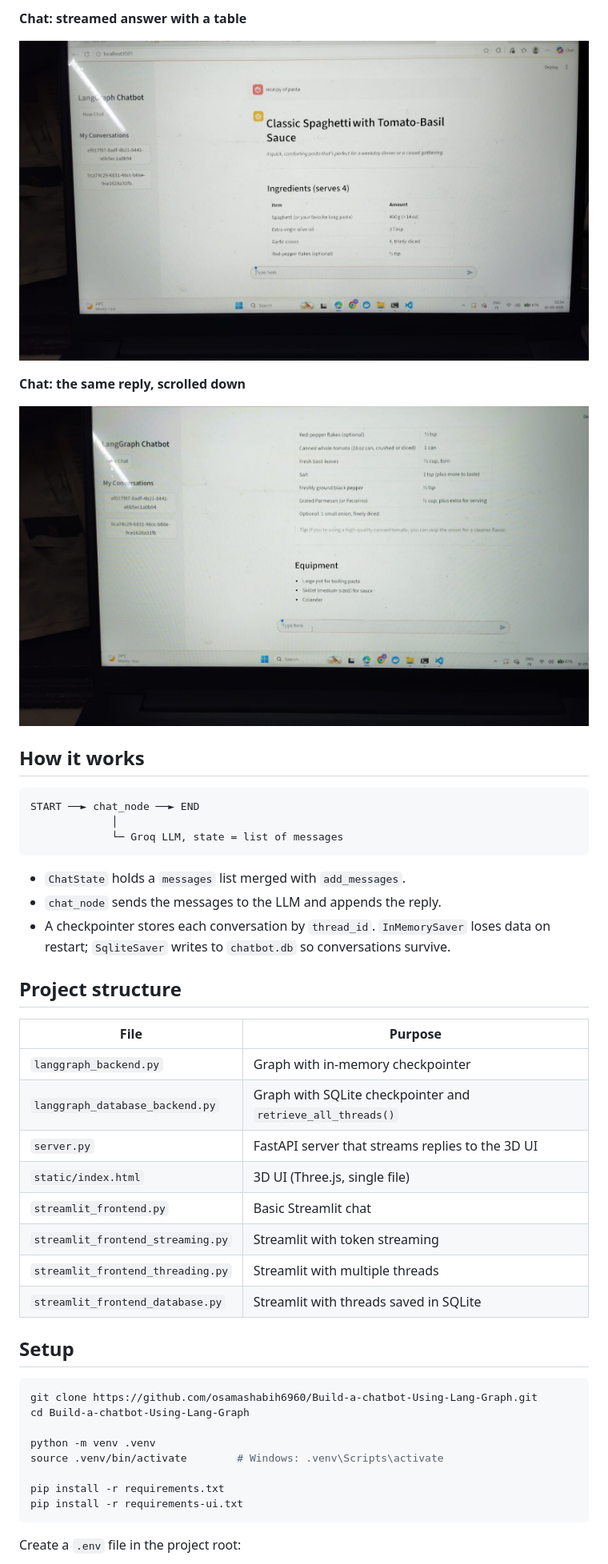
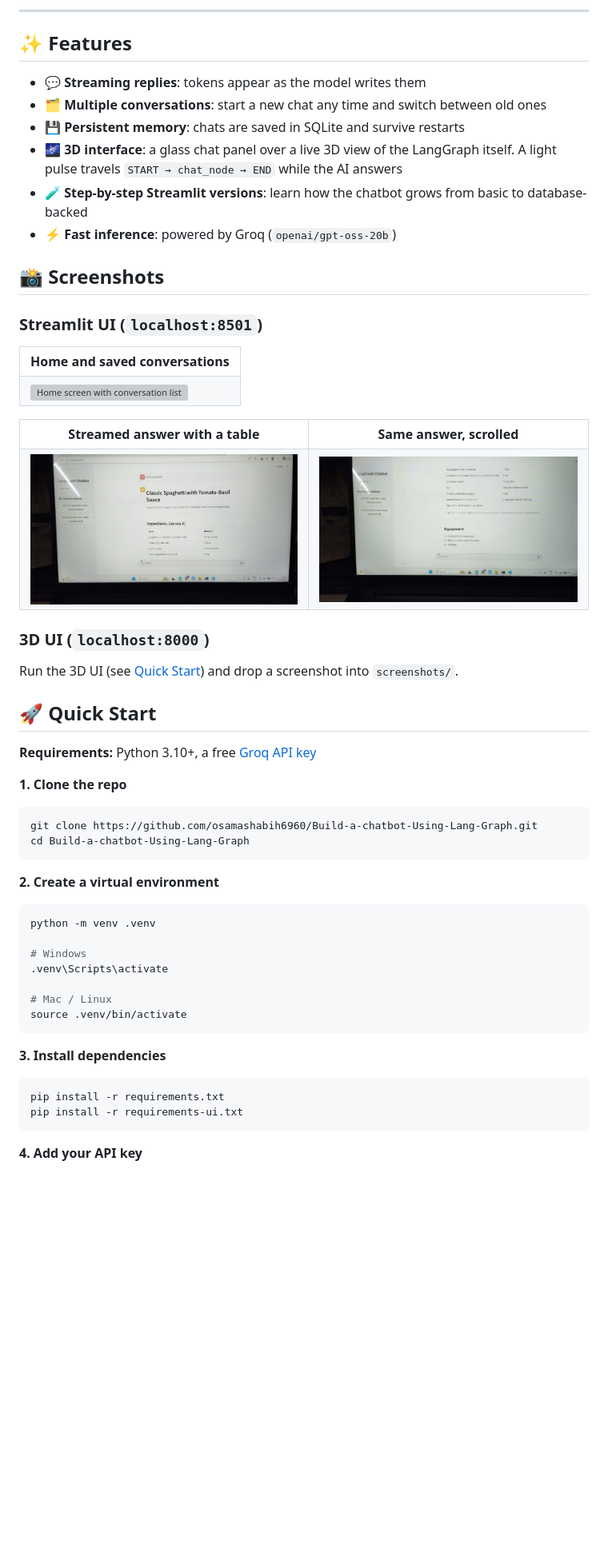
Before and after one commit to osamashabih6960/Build-a-chatbot-Using-Lang-Graph, a Markdown page: README.md, the part around one of its changes. Shown at 80% size. Rendered like a GitHub page; pictures changed too: screenshots/02-chat-recipe.jpeg, screenshots/03-chat-recipe-scrolled.png; blank space fills up the shorter version; grey boxes are pictures that could not be loaded.

Commit message:
readme-code update

````diff
--- a/README.md
+++ b/README.md
@@ -15,49 +20,76 @@ Streamlit version (`streamlit_frontend_database.py`) running locally on port 850
 
-**Chat: streamed answer with a table**
+---
 
-![Chat reply](screenshots/02-chat-recipe.jpeg)
+## ✨ Features
 
-**Chat: the same reply, scrolled down**
+- 💬 **Streaming replies**: tokens appear as the model writes them
+- 🗂️ **Multiple conversations**: start a new chat any time and switch between old ones
+- 💾 **Persistent memory**: chats are saved in SQLite and survive restarts
+- 🌌 **3D interface**: a glass chat panel over a live 3D view of the LangGraph itself. A light pulse travels `START → chat_node → END` while the AI answers
+- 🧪 **Step-by-step Streamlit versions**: learn how the chatbot grows from basic to database-backed
+- ⚡ **Fast inference**: powered by Groq (`openai/gpt-oss-20b`)
 
-![Chat reply scrolled](screenshots/03-chat-recipe-scrolled.png)
+## 📸 Screenshots
 
-## How it works
+### Streamlit UI (`localhost:8501`)
 
-```
-START ──► chat_node ──► END
-             │
-             └─ Groq LLM, state = list of messages
-```
+<table>
+  <tr>
+    <td align="center"><b>Home and saved conversations</b></td>
+  </tr>
+  <tr>
+    <td><img src="screenshots/01-home.png" alt="Home screen with conversation list"></td>
+  </tr>
+</table>
 
-- `ChatState` holds a `messages` list merged with `add_messages`.
-- `chat_node` sends the messages to the LLM and appends the reply.
-- A checkpointer stores each conversation by `thread_id`. `InMemorySaver` loses data on restart; `SqliteSaver` writes to `chatbot.db` so conversations survive.
+<table>
+  <tr>
+    <td align="center"><b>Streamed answer with a table</b></td>
+    <td align="center"><b>Same answer, scrolled</b></td>
+  </tr>
+  <tr>
+    <td><img src="screenshots/02-chat-recipe.jpeg" alt="Chat reply with recipe"></td>
+    <td><img src="screenshots/03-chat-recipe-scrolled.png" alt="Chat reply scrolled down"></td>
+  </tr>
+</table>
 
-## Project structure
+### 3D UI (`localhost:8000`)
 
-| File | Purpose |
-|---|---|
-| `langgraph_backend.py` | Graph with in-memory checkpointer |
-| `langgraph_database_backend.py` | Graph with SQLite checkpointer and `retrieve_all_threads()` |
-| `server.py` | FastAPI server that streams replies to the 3D UI |
-| `static/index.html` | 3D UI (Three.js, single file) |
-| `streamlit_frontend.py` | Basic Streamlit chat |
-| `streamlit_frontend_streaming.py` | Streamlit with token streaming |
-| `streamlit_frontend_threading.py` | Streamlit with multiple threads |
-| `streamlit_frontend_database.py` | Streamlit with threads saved in SQLite |
+<!-- Add your screenshot here:
+![3D UI](screenshots/04-3d-ui.png)
+-->
 
-## Setup
+Run the 3D UI (see [Quick Start](#-quick-start)) and drop a screenshot into `screenshots/`.
+
+## 🚀 Quick Start
+
+**Requirements:** Python 3.10+, a free [Groq API key](https://console.groq.com)
+
+**1. Clone the repo**
 
 ```bash
 git clone https://github.com/osamashabih6960/Build-a-chatbot-Using-Lang-Graph.git
 cd Build-a-chatbot-Using-Lang-Graph
+```
 
+**2. Create a virtual environment**
+
+```bash
 python -m venv .venv
-source .venv/bin/activate        # Windows: .venv\Scripts\activate
 
+# Windows
+.venv\Scripts\activate
+
+# Mac / Linux
+source .venv/bin/activate
+```
+
+**3. Install dependencies**
+
+```bash
 pip install -r requirements.txt
 pip install -r requirements-ui.txt
 ```
 
-Create a `.env` file in the project root:
+**4. Add your API key**
 
````
Also changed, not shown: other parts of README.md (+104 -26 lines), 2 other files.
